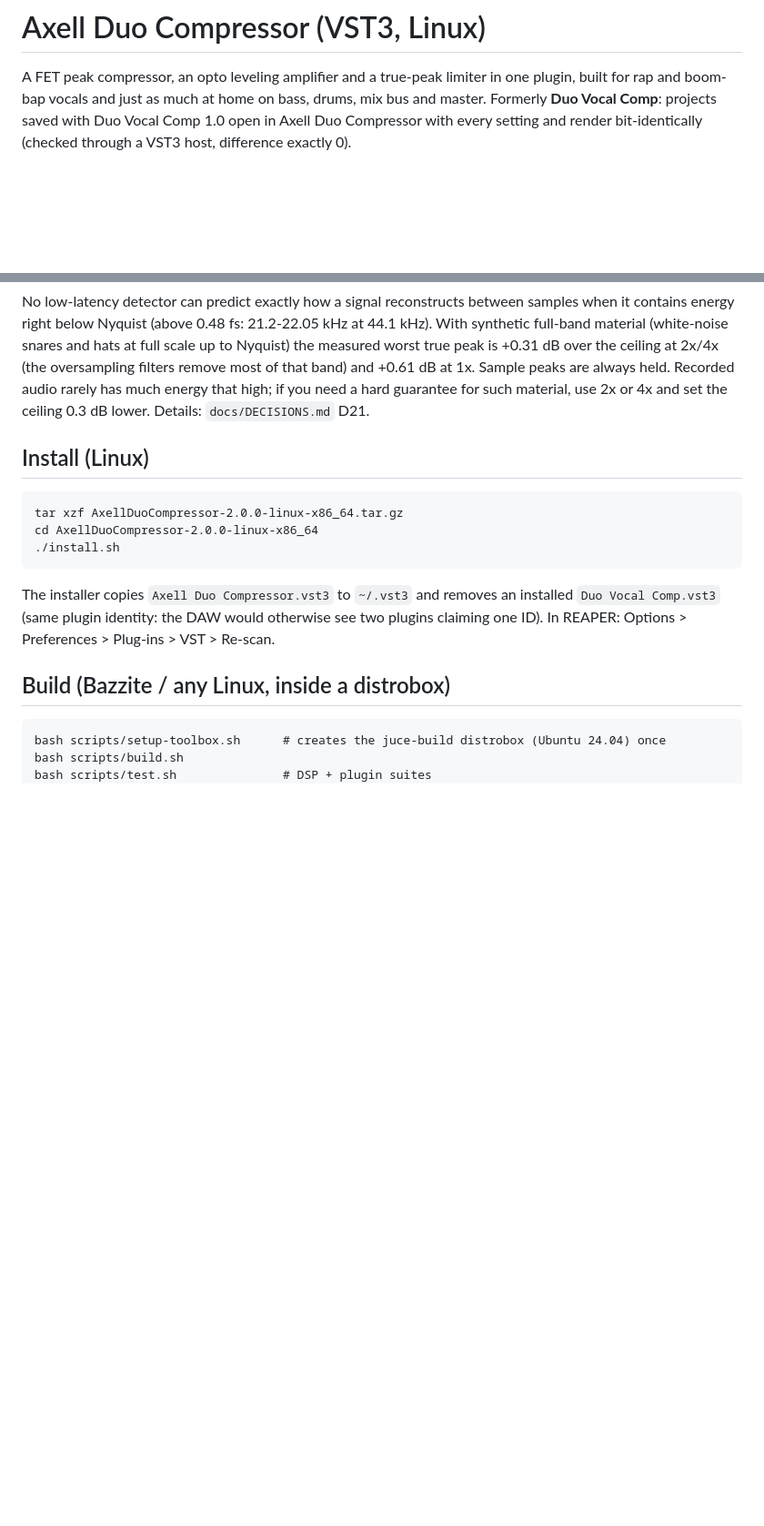
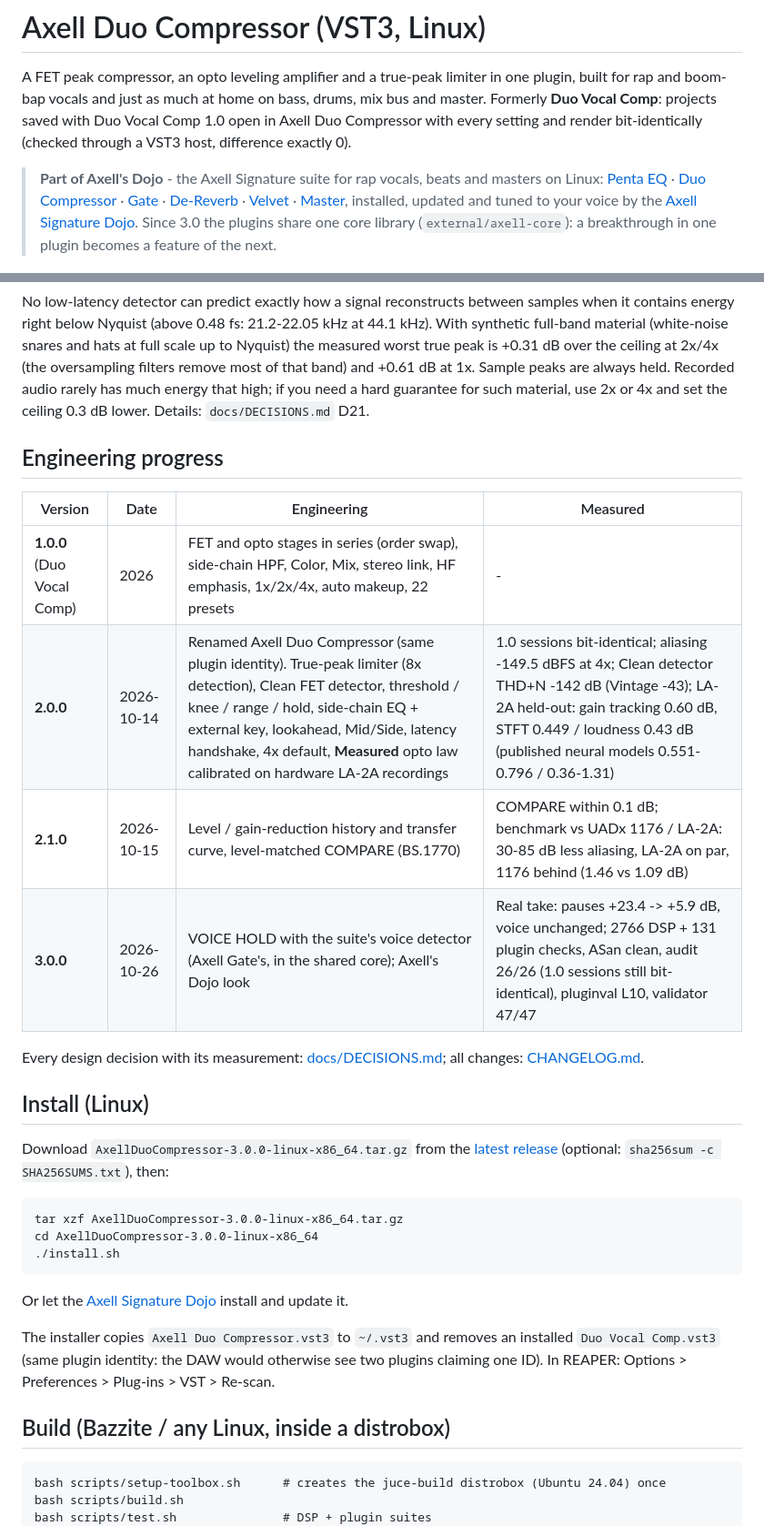
Before and after one commit to zmardanian/axell-duo-compressor, a Markdown page: README.md, 2 parts joined by grey strips. Shown at 91% size. Rendered like a GitHub page; blank space fills up the shorter version.

Commit message:
README: the suite (Axell's Dojo), what's new in 3.0, engineering progress per version, current install and quality figures

```diff
--- a/README.md
+++ b/README.md
@@ -5,4 +5,12 @@ boom-bap vocals and just as much at home on bass, drums, mix bus and master. For
 saved with Duo Vocal Comp 1.0 open in Axell Duo Compressor with every setting and render bit-identically
 (checked through a VST3 host, difference exactly 0).
 
+> **Part of Axell's Dojo** - the Axell Signature suite for rap vocals, beats and masters on Linux:
+> [Penta EQ](https://github.com/zmardanian/axell-penta-eq) · [Duo Compressor](https://github.com/zmardanian/axell-duo-compressor) ·
+> [Gate](https://github.com/zmardanian/axell-gate) · [De-Reverb](https://github.com/zmardanian/axell-dereverb) ·
+> [Velvet](https://github.com/zmardanian/axell-velvet) · [Master](https://github.com/zmardanian/axell-master), installed,
+> updated and tuned to your voice by the [Axell Signature Dojo](https://github.com/zmardanian/axell-signature-dojo).
+> Since 3.0 the plugins share one core library (`external/axell-core`): a breakthrough in one plugin becomes a
+> feature of the next.
+
 ![Axell Duo Compressor](docs/screenshots/duo-150pct.png)
@@ -98,11 +117,28 @@ snares and hats at full scale up to Nyquist) the measured worst true peak is +0.
 audio rarely has much energy that high; if you need a hard guarantee for such material, use 2x or 4x and set the
 ceiling 0.3 dB lower. Details: `docs/DECISIONS.md` D21.
 
+## Engineering progress
+
+| Version | Date | Engineering | Measured |
+|---|---|---|---|
+| **1.0.0** (Duo Vocal Comp) | 2026 | FET and opto stages in series (order swap), side-chain HPF, Color, Mix, stereo link, HF emphasis, 1x/2x/4x, auto makeup, 22 presets | - |
+| **2.0.0** | 2026-10-14 | Renamed Axell Duo Compressor (same plugin identity). True-peak limiter (8x detection), Clean FET detector, threshold / knee / range / hold, side-chain EQ + external key, lookahead, Mid/Side, latency handshake, 4x default, **Measured** opto law calibrated on hardware LA-2A recordings | 1.0 sessions bit-identical; aliasing -149.5 dBFS at 4x; Clean detector THD+N -142 dB (Vintage -43); LA-2A held-out: gain tracking 0.60 dB, STFT 0.449 / loudness 0.43 dB (published neural models 0.551-0.796 / 0.36-1.31) |
+| **2.1.0** | 2026-10-15 | Level / gain-reduction history and transfer curve, level-matched COMPARE (BS.1770) | COMPARE within 0.1 dB; benchmark vs UADx 1176 / LA-2A: 30-85 dB less aliasing, LA-2A on par, 1176 behind (1.46 vs 1.09 dB) |
+| **3.0.0** | 2026-10-26 | VOICE HOLD with the suite's voice detector (Axell Gate's, in the shared core); Axell's Dojo look | Real take: pauses +23.4 -> +5.9 dB, voice unchanged; 2766 DSP + 131 plugin checks, ASan clean, audit 26/26 (1.0 sessions still bit-identical), pluginval L10, validator 47/47 |
+
+Every design decision with its measurement: [docs/DECISIONS.md](docs/DECISIONS.md); all changes: [CHANGELOG.md](CHANGELOG.md).
+
 ## Install (Linux)
 
-    tar xzf AxellDuoCompressor-2.0.0-linux-x86_64.tar.gz
-    cd AxellDuoCompressor-2.0.0-linux-x86_64
+Download `AxellDuoCompressor-3.0.0-linux-x86_64.tar.gz` from the
+[latest release](https://github.com/zmardanian/axell-duo-compressor/releases/latest) (optional: `sha256sum -c
+SHA256SUMS.txt`), then:
+
+    tar xzf AxellDuoCompressor-3.0.0-linux-x86_64.tar.gz
+    cd AxellDuoCompressor-3.0.0-linux-x86_64
     ./install.sh
+
+Or let the [Axell Signature Dojo](https://github.com/zmardanian/axell-signature-dojo) install and update it.
 
 The installer copies `Axell Duo Compressor.vst3` to `~/.vst3` and removes an installed `Duo Vocal Comp.vst3` (same
 plugin identity: the DAW would otherwise see two plugins claiming one ID). In REAPER: Options > Preferences >
```
Also changed, not shown: other parts of README.md (+12 -1 lines).
